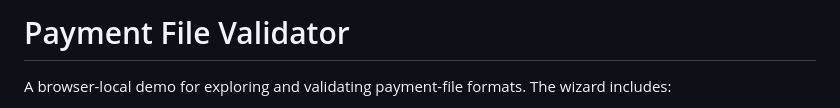
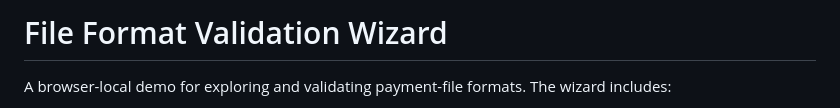
Before and after one commit to antoniodowling/file-validation-wizard, a Markdown page: README.md, the part around the change. Drawn GitHub-style.

Commit message:
Update File Format Validation Wizard developer handoff

```diff
--- a/README.md
+++ b/README.md
@@ -1,4 +1,4 @@
-# Payment File Validator
+# File Format Validation Wizard
 
 A browser-local demo for exploring and validating payment-file formats. The wizard includes:
 
```
Also changed, not shown: docs/DEVELOPER_HANDOFF.md (+45 -19 lines).
